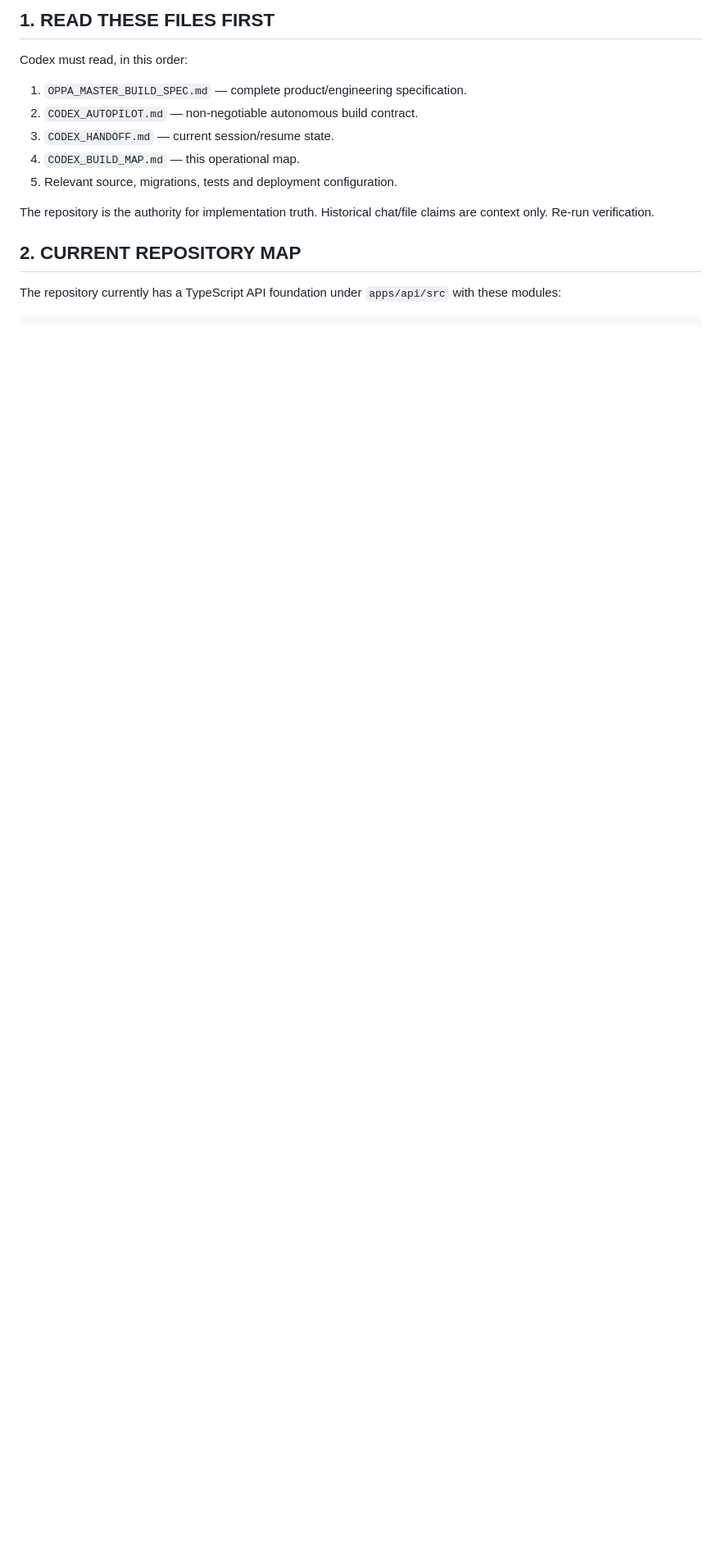
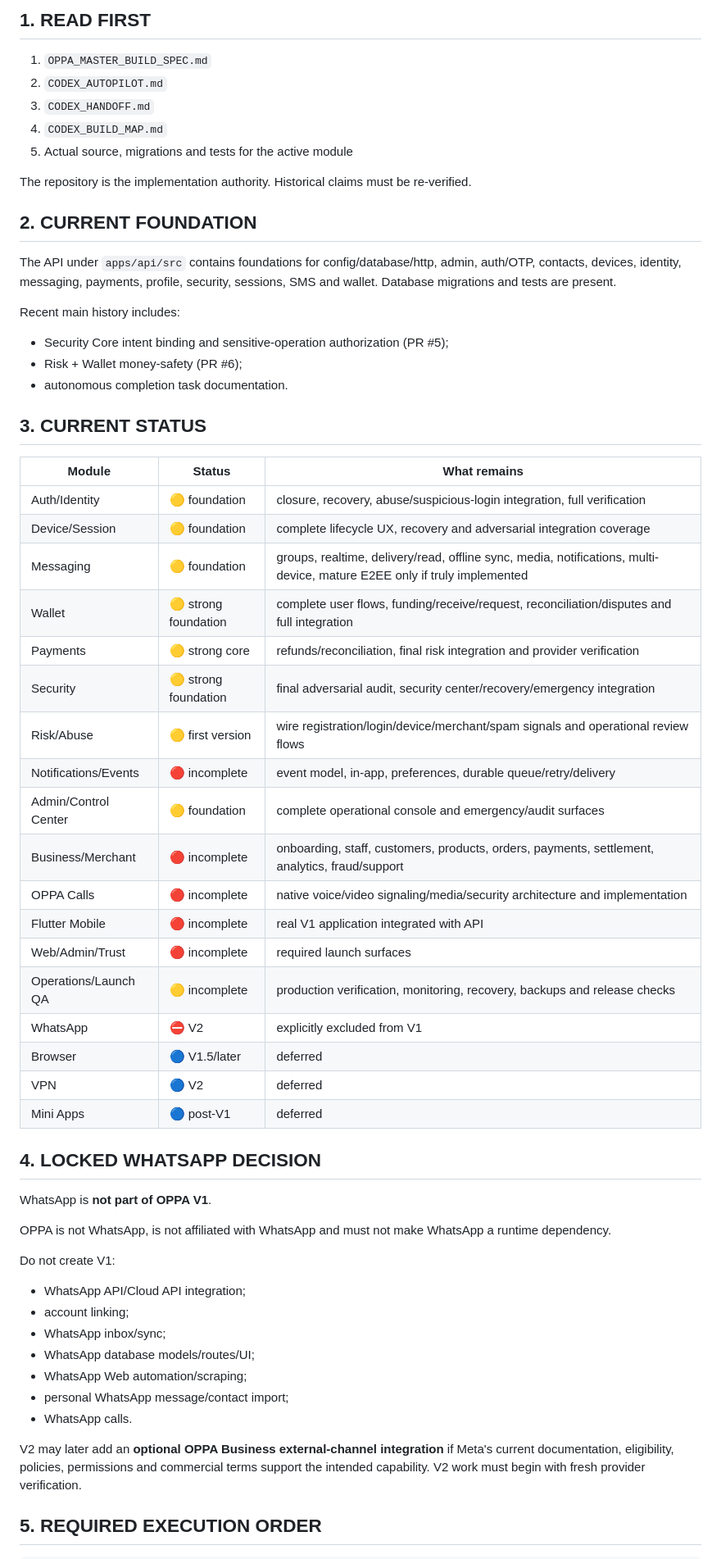
Before and after one commit to Mark56-mn/OPPA, a Markdown page: CODEX_BUILD_MAP.md, the part around one of its changes. Shown at 82% size. Drawn GitHub-style; blank space fills up the shorter version.

Commit message:
docs: update V1 build map and remove WhatsApp from V1

````diff
--- a/CODEX_BUILD_MAP.md
+++ b/CODEX_BUILD_MAP.md
@@ -6,18 +5,63 @@
 
-## 1. READ THESE FILES FIRST
+## 1. READ FIRST
 
-Codex must read, in this order:
+1. `OPPA_MASTER_BUILD_SPEC.md`
+2. `CODEX_AUTOPILOT.md`
+3. `CODEX_HANDOFF.md`
+4. `CODEX_BUILD_MAP.md`
+5. Actual source, migrations and tests for the active module
 
-1. `OPPA_MASTER_BUILD_SPEC.md` — complete product/engineering specification.
-2. `CODEX_AUTOPILOT.md` — non-negotiable autonomous build contract.
-3. `CODEX_HANDOFF.md` — current session/resume state.
-4. `CODEX_BUILD_MAP.md` — this operational map.
-5. Relevant source, migrations, tests and deployment configuration.
+The repository is the implementation authority. Historical claims must be re-verified.
 
-The repository is the authority for implementation truth. Historical chat/file claims are context only. Re-run verification.
+## 2. CURRENT FOUNDATION
 
-## 2. CURRENT REPOSITORY MAP
+The API under `apps/api/src` contains foundations for config/database/http, admin, auth/OTP, contacts, devices, identity, messaging, payments, profile, security, sessions, SMS and wallet. Database migrations and tests are present.
 
-The repository currently has a TypeScript API foundation under `apps/api/src` with these modules:
+Recent main history includes:
+- Security Core intent binding and sensitive-operation authorization (PR #5);
+- Risk + Wallet money-safety (PR #6);
+- autonomous completion task documentation.
+
+## 3. CURRENT STATUS
+
+| Module | Status | What remains |
+|---|---|---|
+| Auth/Identity | 🟡 foundation | closure, recovery, abuse/suspicious-login integration, full verification |
+| Device/Session | 🟡 foundation | complete lifecycle UX, recovery and adversarial integration coverage |
+| Messaging | 🟡 foundation | groups, realtime, delivery/read, offline sync, media, notifications, multi-device, mature E2EE only if truly implemented |
+| Wallet | 🟡 strong foundation | complete user flows, funding/receive/request, reconciliation/disputes and full integration |
+| Payments | 🟡 strong core | refunds/reconciliation, final risk integration and provider verification |
+| Security | 🟡 strong foundation | final adversarial audit, security center/recovery/emergency integration |
+| Risk/Abuse | 🟡 first version | wire registration/login/device/merchant/spam signals and operational review flows |
+| Notifications/Events | 🔴 incomplete | event model, in-app, preferences, durable queue/retry/delivery |
+| Admin/Control Center | 🟡 foundation | complete operational console and emergency/audit surfaces |
+| Business/Merchant | 🔴 incomplete | onboarding, staff, customers, products, orders, payments, settlement, analytics, fraud/support |
+| OPPA Calls | 🔴 incomplete | native voice/video signaling/media/security architecture and implementation |
+| Flutter Mobile | 🔴 incomplete | real V1 application integrated with API |
+| Web/Admin/Trust | 🔴 incomplete | required launch surfaces |
+| Operations/Launch QA | 🟡 incomplete | production verification, monitoring, recovery, backups and release checks |
+| WhatsApp | ⛔ V2 | explicitly excluded from V1 |
+| Browser | 🔵 V1.5/later | deferred |
+| VPN | 🔵 V2 | deferred |
+| Mini Apps | 🔵 post-V1 | deferred |
+
+## 4. LOCKED WHATSAPP DECISION
+
+WhatsApp is **not part of OPPA V1**.
+
+OPPA is not WhatsApp, is not affiliated with WhatsApp and must not make WhatsApp a runtime dependency.
+
+Do not create V1:
+- WhatsApp API/Cloud API integration;
+- account linking;
+- WhatsApp inbox/sync;
+- WhatsApp database models/routes/UI;
+- WhatsApp Web automation/scraping;
+- personal WhatsApp message/contact import;
+- WhatsApp calls.
+
+V2 may later add an **optional OPPA Business external-channel integration** if Meta's current documentation, eligibility, policies, permissions and commercial terms support the intended capability. V2 work must begin with fresh provider verification.
+
+## 5. REQUIRED EXECUTION ORDER
 
 ```text
````
Also changed, not shown: other parts of CODEX_BUILD_MAP.md (+46 -307 lines).
